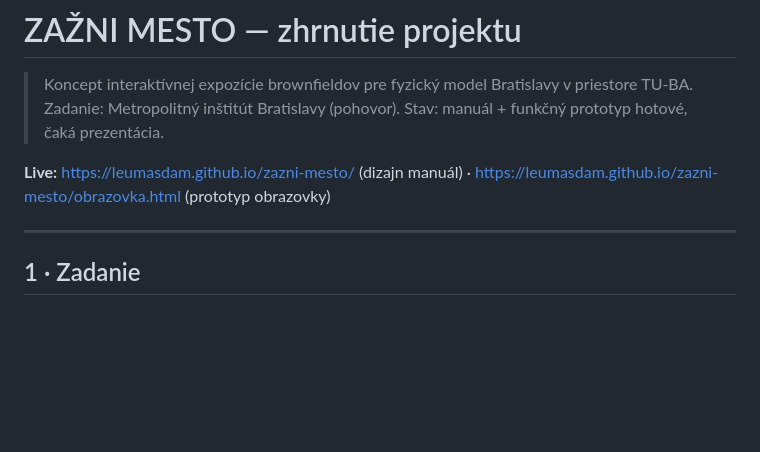
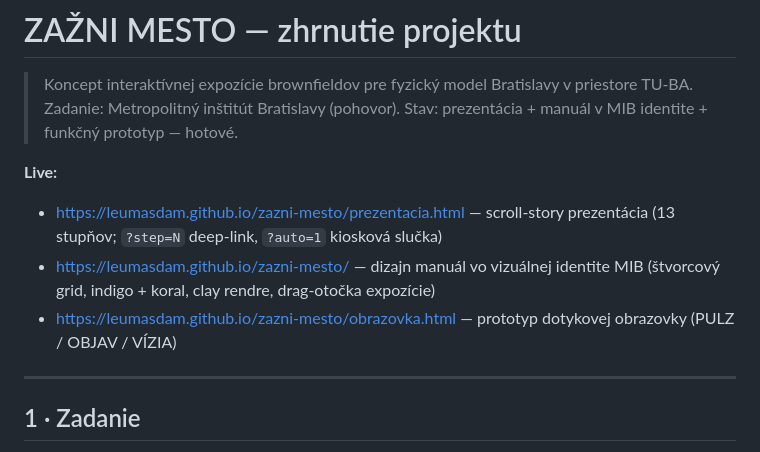
Before and after one commit to leumasdam/zazni-mesto, a Markdown page: ZHRNUTIE.md, the part around the change. Rendered like a GitHub page; blank space fills up the shorter version.

Commit message:
ZHRNUTIE: aktuálny stav a live odkazy
Co-Authored-By: Claude Fable 5 <noreply@anthropic.com>

```diff
--- a/ZHRNUTIE.md
+++ b/ZHRNUTIE.md
@@ -1,9 +1,12 @@
 # ZAŽNI MESTO — zhrnutie projektu
 
 > Koncept interaktívnej expozície brownfieldov pre fyzický model Bratislavy v priestore TU-BA.
-> Zadanie: Metropolitný inštitút Bratislavy (pohovor). Stav: manuál + funkčný prototyp hotové, čaká prezentácia.
+> Zadanie: Metropolitný inštitút Bratislavy (pohovor). Stav: prezentácia + manuál v MIB identite + funkčný prototyp — hotové.
 
-**Live:** https://leumasdam.github.io/zazni-mesto/ (dizajn manuál) · https://leumasdam.github.io/zazni-mesto/obrazovka.html (prototyp obrazovky)
+**Live:**
+- https://leumasdam.github.io/zazni-mesto/prezentacia.html — scroll-story prezentácia (13 stupňov; `?step=N` deep-link, `?auto=1` kiosková slučka)
+- https://leumasdam.github.io/zazni-mesto/ — dizajn manuál vo vizuálnej identite MIB (štvorcový grid, indigo + koral, clay rendre, drag-otočka expozície)
+- https://leumasdam.github.io/zazni-mesto/obrazovka.html — prototyp dotykovej obrazovky (PULZ / OBJAV / VÍZIA)
 
 ---
 
```
